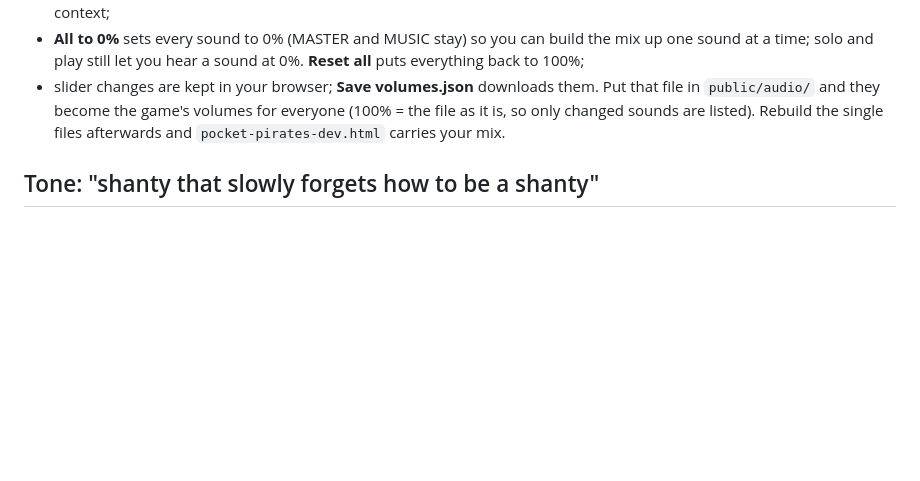
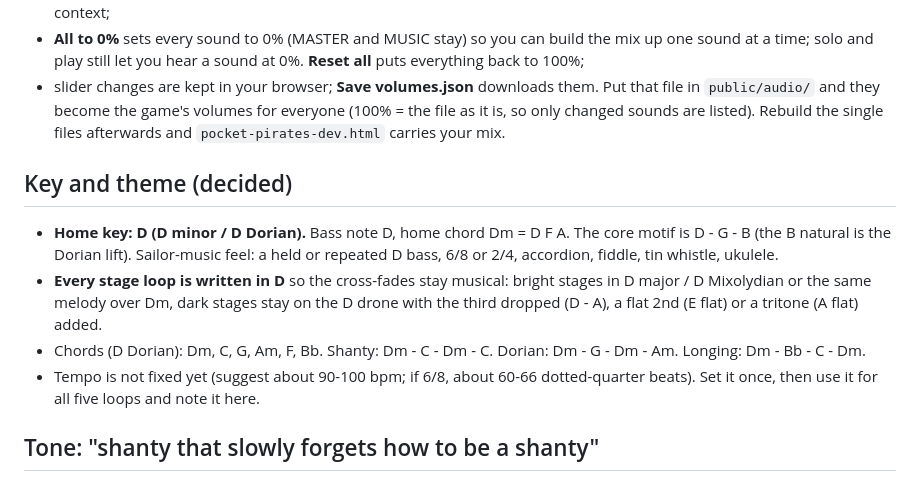
Before and after one commit to housedodo/pocket-pirates, a Markdown page: docs/AUDIO.md, the part around the change. GitHub-like rendering; blank space fills up the shorter version.

Commit message:
AUDIO.md: soundtrack key D (Dm/Dorian), motif and chords
Co-Authored-By: Claude Sonnet 5.5 <noreply@anthropic.com>
Claude-Session: https://claude.ai/code/session_012FNPb5phTKBpgDx5pPLapM

```diff
--- a/docs/AUDIO.md
+++ b/docs/AUDIO.md
@@ -17,6 +17,12 @@ A panel opens on the right while the game keeps running:
 - slider changes are kept in your browser; **Save volumes.json** downloads them. Put that file in `public/audio/` and they
   become the game's volumes for everyone (100% = the file as it is, so only changed sounds are listed). Rebuild
   the single files afterwards and `pocket-pirates-dev.html` carries your mix.
+
+## Key and theme (decided)
+- **Home key: D (D minor / D Dorian).** Bass note D, home chord Dm = D F A. The core motif is D - G - B (the B natural is the Dorian lift). Sailor-music feel: a held or repeated D bass, 6/8 or 2/4, accordion, fiddle, tin whistle, ukulele.
+- **Every stage loop is written in D** so the cross-fades stay musical: bright stages in D major / D Mixolydian or the same melody over Dm, dark stages stay on the D drone with the third dropped (D - A), a flat 2nd (E flat) or a tritone (A flat) added.
+- Chords (D Dorian): Dm, C, G, Am, F, Bb. Shanty: Dm - C - Dm - C. Dorian: Dm - G - Dm - Am. Longing: Dm - Bb - C - Dm.
+- Tempo is not fixed yet (suggest about 90-100 bpm; if 6/8, about 60-66 dotted-quarter beats). Set it once, then use it for all five loops and note it here.
 
 ## Tone: "shanty that slowly forgets how to be a shanty"
 Pick one short, simple melody (8-16 bars). Play it five ways, one per dread stage. The *same* tune
```
Also changed, not shown: docs/PROGRESS.md (+1 -0 lines).
